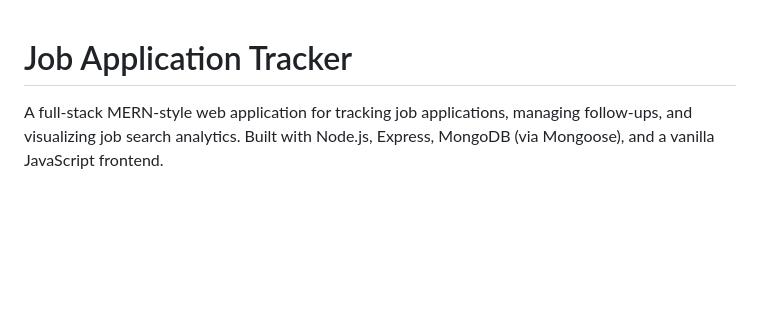
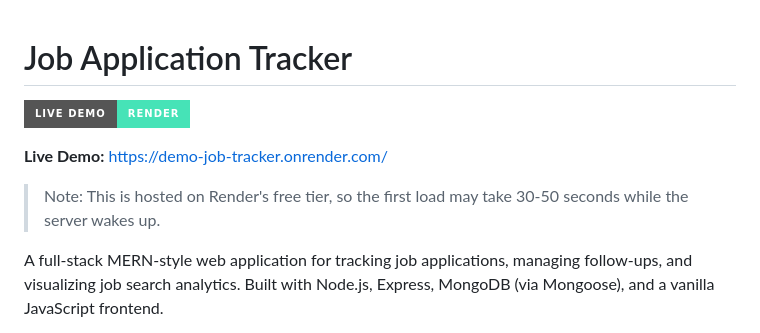
Before and after one commit to b-utkarsh-01/job-tracker, a Markdown page: README.md, the part around the change. GitHub-like rendering; badges without logos; blank space fills up the shorter version.

Commit message:
Update README with live demo and usage note
Added a live demo link and note about server wake-up time.

```diff
--- a/README.md
+++ b/README.md
@@ -1,4 +1,10 @@
 # Job Application Tracker
+
+[![Live Demo](https://img.shields.io/badge/Live%20Demo-Render-46E3B7?style=for-the-badge&logo=render&logoColor=white)](https://demo-job-tracker.onrender.com/)
+
+**Live Demo:** https://demo-job-tracker.onrender.com/
+
+> Note: This is hosted on Render's free tier, so the first load may take 30-50 seconds while the server wakes up.
 
 A full-stack MERN-style web application for tracking job applications, managing follow-ups, and visualizing job search analytics. Built with Node.js, Express, MongoDB (via Mongoose), and a vanilla JavaScript frontend.
 
```
